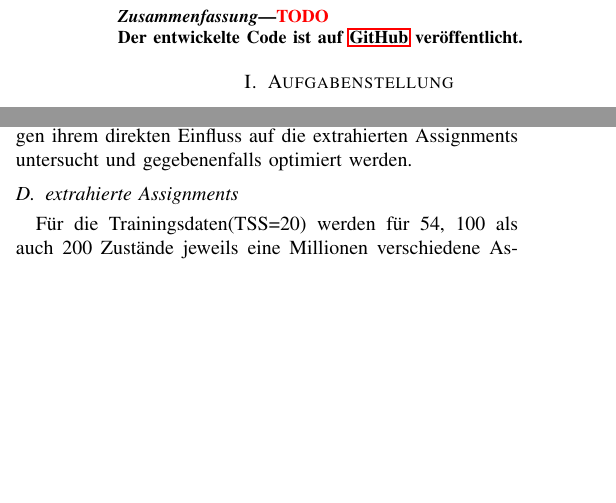
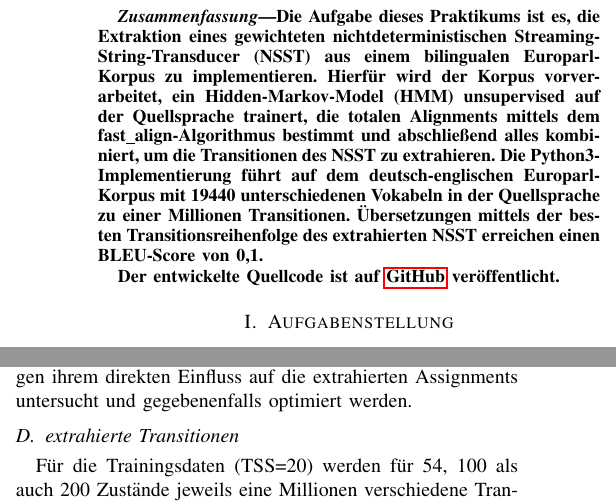
Before and after one commit to AlexanderJenke/nsst, a LaTeX paper (docs/main.tex): two parts of the columns of pages 5 and 10 of 11, joined at a grey line, cut at the place of the change, the shorter picture padded with empty space. Compiled offline with pdfLaTeX; a missing font is replaced by an installed copy or a similar font; a LaTeX package or settings file that is missing is left out.

Commit message:
update docs

```diff
--- a/docs/main.tex
+++ b/docs/main.tex
@@ -28,9 +28,12 @@
 
 \maketitle
 \begin{abstract}
-\textcolor{red}{TODO}
+Die Aufgabe dieses Praktikums ist es, die Extraktion eines gewichteten nichtdeterministischen Streaming-String-Transducer (NSST) aus einem bilingualen Europarl-Korpus zu implementieren.
+Hierfür wird der Korpus vorverarbeitet, ein Hidden-Markov-Model (HMM) unsupervised auf der Quellsprache trainert, die totalen Alignments mittels dem fast\_align-Algorithmus bestimmt und abschließend alles kombiniert, um die Transitionen des NSST zu extrahieren.
+Die Python3-Implementierung führt auf dem deutsch-englischen Europarl-Korpus mit 19440 unterschiedenen Vokabeln in der Quellsprache zu einer Millionen Transitionen.
+Übersetzungen mittels der besten Transitionsreihenfolge des extrahierten NSST erreichen einen BLEU-Score von 0,1.
 
-Der entwickelte Code ist auf \hyperlink{https://github.com/AlexanderJenke/nsst}{GitHub} veröffentlicht.
+Der entwickelte Quellcode ist auf \hyperlink{https://github.com/AlexanderJenke/nsst}{GitHub} veröffentlicht.
 \end{abstract}
 
 \IEEEpeerreviewmaketitle
@@ -62,7 +65,7 @@ Die Aufgabenteile 1,2 und 4 sind vollständig in Python3 implementiert, für Sch
 Wie in Abbildung \ref{Fig:Overview} dargestellt, werden die von Europarl bezogenen Sprachdaten durch das \textit{europarl\_dataloader.py}-Skript entsprechend Aufgabenteil 1 vorbereitet, hierbei werden die Datensätze der Quell- und der Zielsprache unabhängig voneinander verarbeitet.
 Anschließend wird auf den aufbereiteten Europarldaten der Quellsprache mit dem \textit{hmm\_trainings-py}-Skript ein multinomiales Hidden Markov Model trainiert.
 Parallel werden durch das \textit{alignment\_createPairedFile.py}-Skript beide aufbereiteten Sprachdatensätzen in einer Datei kombiniert, aus welcher anschließend mittels dem \textit{fast\_align}-Algorithmus Alignments extrahiert werden.
-Abschließend werden das trainierte HMM, die dabei verwendet Zuordnung von Wörtern und Satzzeichen auf Token (Tokenization), die kombinierte Datei beider Sprachdatensätze sowie die generierten Alignments durch das \textit{nsst\_createRules.py}-Skript kombiniert, um die Regeln eines NSST zu erzeugen.
+Abschließend werden das trainierte HMM, die dabei verwendet Zuordnung von Wörtern und Satzzeichen auf Token (Tokenization), die kombinierte Datei beider Sprachdatensätze sowie die generierten Alignments durch das \textit{nsst\_createRules.py}-Skript kombiniert, um die Transitionen eines NSST zu erzeugen.
 
 \section{Europarl-Korpus}
 \label{Europarl-Korpus}
@@ -418,8 +421,8 @@ Jedoch führen die in Kapitel \ref{korpusprobleme} erläuterten Probleme des Eur
 Die Qualität der extrahierten Alignments konnte im Rahmen dieser Arbeit nicht beurteilt werden.
 Diese sollte jedoch wegen ihrem direkten Einfluss auf die extrahierten Assignments untersucht und gegebenenfalls optimiert werden.
 
-\subsection{extrahierte Assignments}
-Für die Trainingsdaten(TSS=20) werden für 54, 100 als auch 200 Zustände jeweils eine Millionen verschiedene Assignments generiert.
+\subsection{extrahierte Transitionen}
+Für die Trainingsdaten (TSS=20) werden für 54, 100 als auch 200 Zustände jeweils eine Millionen verschiedene Transitionen generiert.
 Hiervon lesen jeweils knapp 5\% den kumulativen Token 0.
 Für jeden anderen Token gibt es im Schnitt 17 Regeln die unterschiedliche Token der Zielsprache generieren.
 Im Schnitt wurde jede Regel 2 mal generiert.
```
Also changed, not shown: docs/Praktikumsdokumentation.pdf, docs/main.tex (14 more changed lines).
